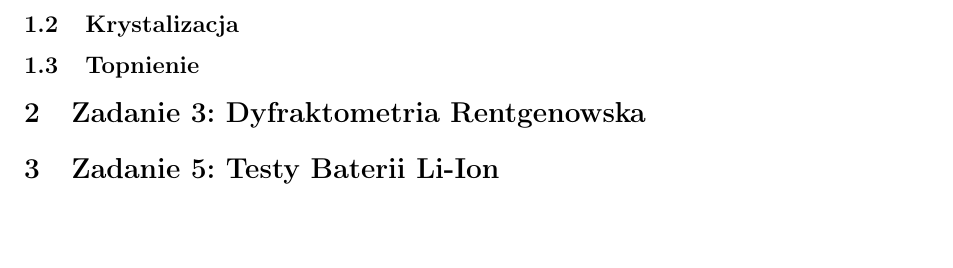
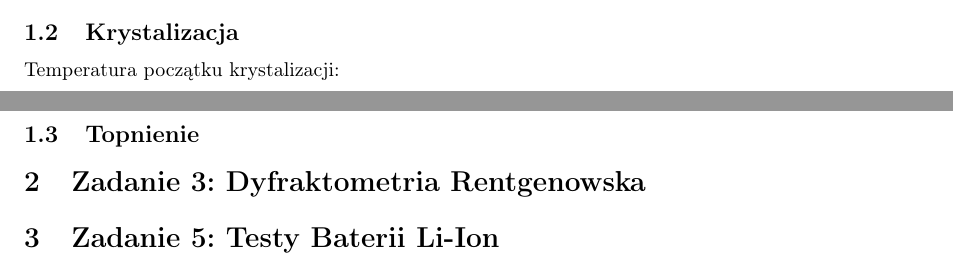
Before and after one commit to MarikinPaulina/WDFCS, a LaTeX document (Projekt/Tex/Projekt.tex): part of page 2 of 2 before the commit and two parts of pages 1 and 2 of 2 after it, the two joined at a grey line, cut so that both start at the same text, the shorter picture padded with empty space. Compiled offline with pdfLaTeX.

Commit message:
Roentgen - początek

```diff
--- a/Projekt/Tex/Projekt.tex
+++ b/Projekt/Tex/Projekt.tex
@@ -55,6 +55,8 @@ Wyznaczanie:
 \end{itemize}
 
 \subsection{Krystalizacja}
+Temperatura początku krystalizacji:
+
 
 \subsection{Topnienie}
 
```
Also changed, not shown: Projekt/Analiza_termiczna.png, Projekt/Tex/Projekt.pdf, 6 other files.
